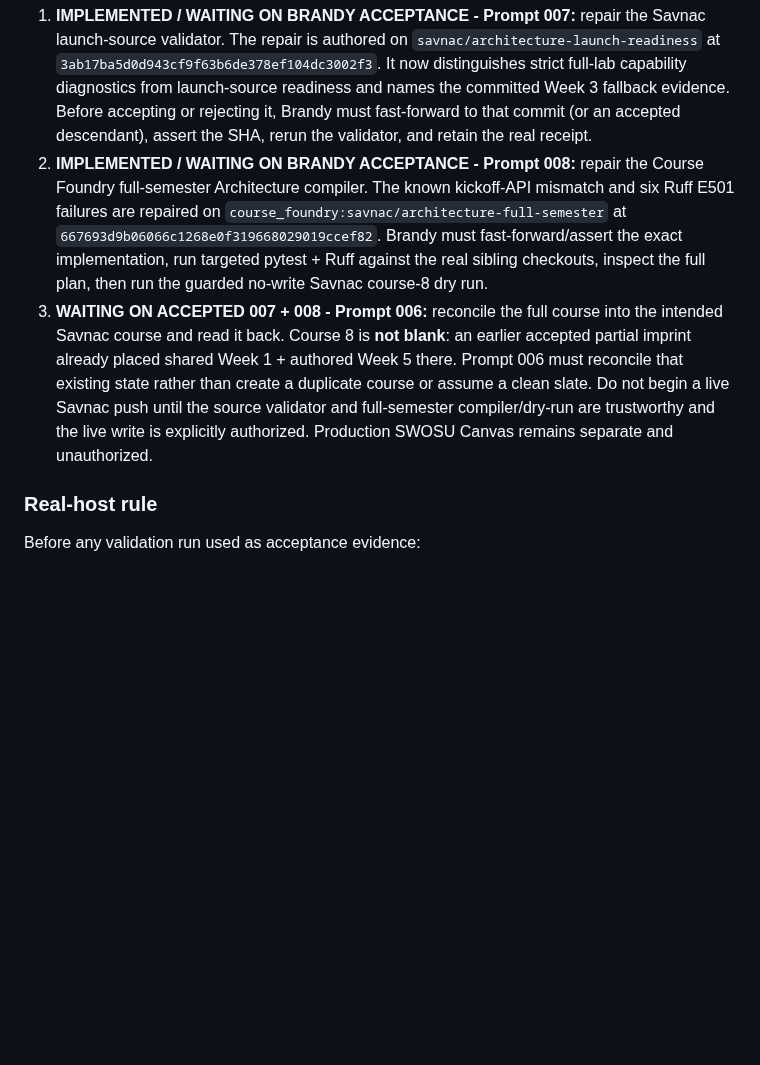
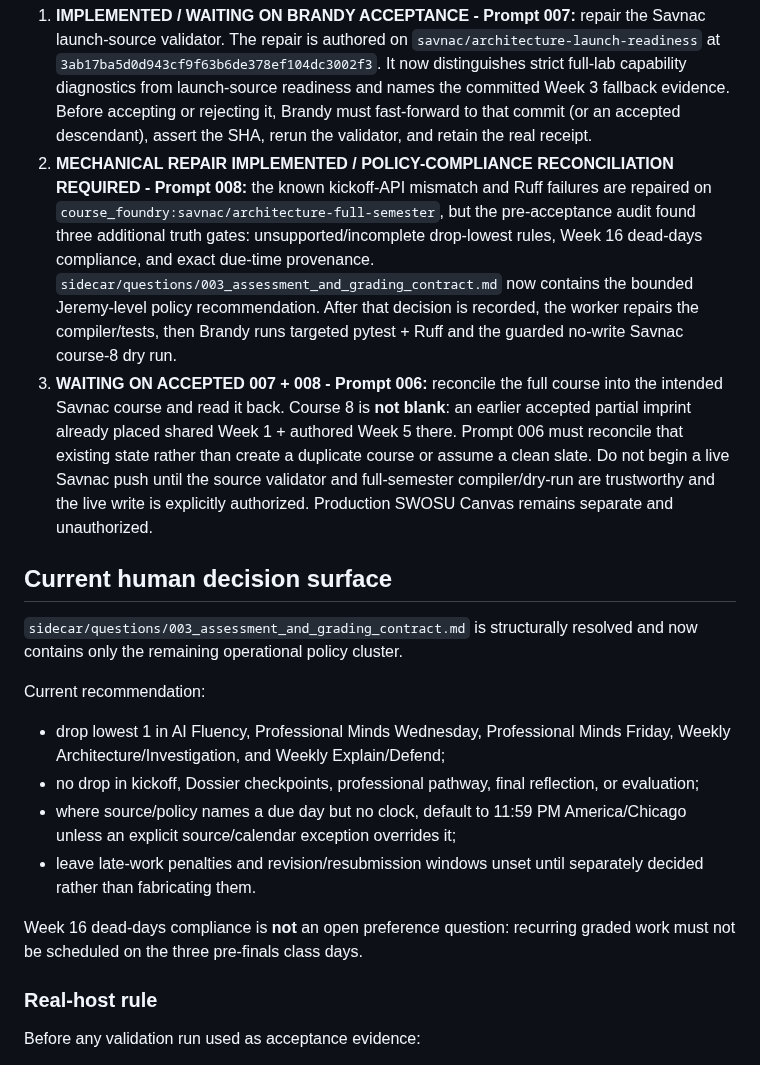
Before and after one commit to jeremy-evert/computer_architecture, a Markdown page: sidecar/prompts/README.md, the part around the change. GitHub-like rendering; blank space fills up the shorter version.

Commit message:
Reflect Architecture compiler policy gate in sidecar queue

```diff
--- a/sidecar/prompts/README.md
+++ b/sidecar/prompts/README.md
@@ -16,8 +16,21 @@ Do not call implemented work `drafted` merely because final deployment has not h
 Work this list in order. The detailed work stays here in the course sidecar; the global task tracker should point here rather than duplicate the implementation narrative.
 
 1. **IMPLEMENTED / WAITING ON BRANDY ACCEPTANCE - Prompt 007:** repair the Savnac launch-source validator. The repair is authored on `savnac/architecture-launch-readiness` at `3ab17ba5d0d943cf9f63b6de378ef104dc3002f3`. It now distinguishes strict full-lab capability diagnostics from launch-source readiness and names the committed Week 3 fallback evidence. Before accepting or rejecting it, Brandy must fast-forward to that commit (or an accepted descendant), assert the SHA, rerun the validator, and retain the real receipt.
-2. **IMPLEMENTED / WAITING ON BRANDY ACCEPTANCE - Prompt 008:** repair the Course Foundry full-semester Architecture compiler. The known kickoff-API mismatch and six Ruff E501 failures are repaired on `course_foundry:savnac/architecture-full-semester` at `667693d9b06066c1268e0f319668029019ccef82`. Brandy must fast-forward/assert the exact implementation, run targeted pytest + Ruff against the real sibling checkouts, inspect the full plan, then run the guarded no-write Savnac course-8 dry run.
+2. **MECHANICAL REPAIR IMPLEMENTED / POLICY-COMPLIANCE RECONCILIATION REQUIRED - Prompt 008:** the known kickoff-API mismatch and Ruff failures are repaired on `course_foundry:savnac/architecture-full-semester`, but the pre-acceptance audit found three additional truth gates: unsupported/incomplete drop-lowest rules, Week 16 dead-days compliance, and exact due-time provenance. `sidecar/questions/003_assessment_and_grading_contract.md` now contains the bounded Jeremy-level policy recommendation. After that decision is recorded, the worker repairs the compiler/tests, then Brandy runs targeted pytest + Ruff and the guarded no-write Savnac course-8 dry run.
 3. **WAITING ON ACCEPTED 007 + 008 - Prompt 006:** reconcile the full course into the intended Savnac course and read it back. Course 8 is **not blank**: an earlier accepted partial imprint already placed shared Week 1 + authored Week 5 there. Prompt 006 must reconcile that existing state rather than create a duplicate course or assume a clean slate. Do not begin a live Savnac push until the source validator and full-semester compiler/dry-run are trustworthy and the live write is explicitly authorized. Production SWOSU Canvas remains separate and unauthorized.
+
+## Current human decision surface
+
+`sidecar/questions/003_assessment_and_grading_contract.md` is structurally resolved and now contains only the remaining operational policy cluster.
+
+Current recommendation:
+
+- drop lowest 1 in AI Fluency, Professional Minds Wednesday, Professional Minds Friday, Weekly Architecture/Investigation, and Weekly Explain/Defend;
+- no drop in kickoff, Dossier checkpoints, professional pathway, final reflection, or evaluation;
+- where source/policy names a due day but no clock, default to 11:59 PM America/Chicago unless an explicit source/calendar exception overrides it;
+- leave late-work penalties and revision/resubmission windows unset until separately decided rather than fabricating them.
+
+Week 16 dead-days compliance is **not** an open preference question: recurring graded work must not be scheduled on the three pre-finals class days.
 
 ### Real-host rule
 
```
